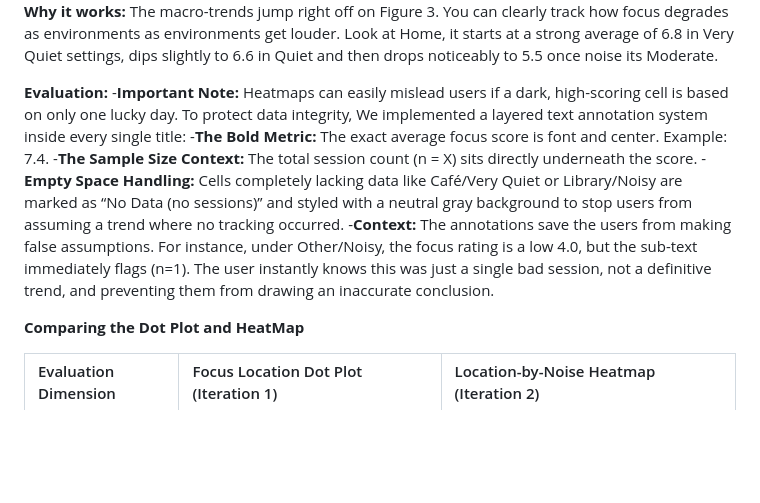
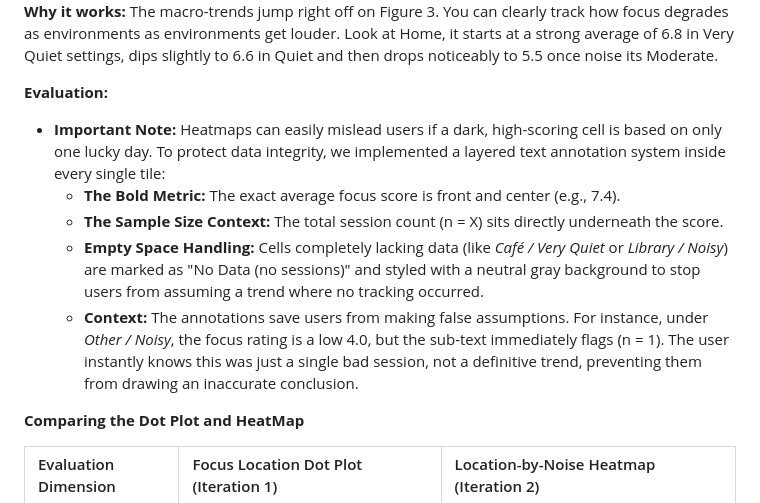
Before and after one commit to abhawsar2004/CS424, a Markdown page: Assignment2.md, the part around one of its changes. GitHub-like rendering; blank space fills up the shorter version.

```diff
--- a/Assignment2.md
+++ b/Assignment2.md
@@ -131,11 +131,12 @@ Instead of making changes like the font size, color, repositing legends. I made
 **Why it works:** The macro-trends jump right off on Figure 3. You can clearly track how focus degrades as environments as environments get louder. Look at Home, it starts at a strong average of 6.8 in Very Quiet settings, dips slightly to 6.6 in Quiet and then drops noticeably to 5.5 once noise its Moderate.
 
 **Evaluation:**
--**Important Note:** Heatmaps can easily mislead users if a dark, high-scoring cell is based on only one lucky day. To protect data integrity, We implemented a layered text annotation system inside every single title:
-  -**The Bold Metric:** The exact average focus score is font and center. Example: 7.4.
-  -**The Sample Size Context:** The total session count (n = X) sits directly underneath the score.
-  -**Empty Space Handling:** Cells completely lacking data like Café/Very Quiet or Library/Noisy are marked as “No Data (no sessions)” and styled with a neutral gray background to stop users from assuming a trend where no tracking occurred.
-  -**Context:** The annotations save the users from making false assumptions. For instance, under Other/Noisy, the focus rating is a low 4.0, but the sub-text immediately flags (n=1). The user instantly knows this was just a single bad session, not a definitive trend, and preventing them from drawing an inaccurate conclusion.
+* **Important Note:** Heatmaps can easily mislead users if a dark, high-scoring cell is based on only one lucky day. To protect data integrity, we implemented a layered text annotation system inside every single tile:
+  * **The Bold Metric:** The exact average focus score is front and center (e.g., 7.4).
+  * **The Sample Size Context:** The total session count (n = X) sits directly underneath the score.
+  * **Empty Space Handling:** Cells completely lacking data (like *Café / Very Quiet* or *Library / Noisy*) are marked as "No Data (no sessions)" and styled with a neutral gray background to stop users from assuming a trend where no tracking occurred.
+  * **Context:** The annotations save users from making false assumptions. For instance, under *Other / Noisy*, the focus rating is a low 4.0, but the sub-text immediately flags (n = 1). The user instantly knows this was just a single bad session, not a definitive trend, preventing them from drawing an inaccurate conclusion.
+
 
 **Comparing the Dot Plot and HeatMap**
 
```
Also changed, not shown: other parts of Assignment2.md (+17 -16 lines).
